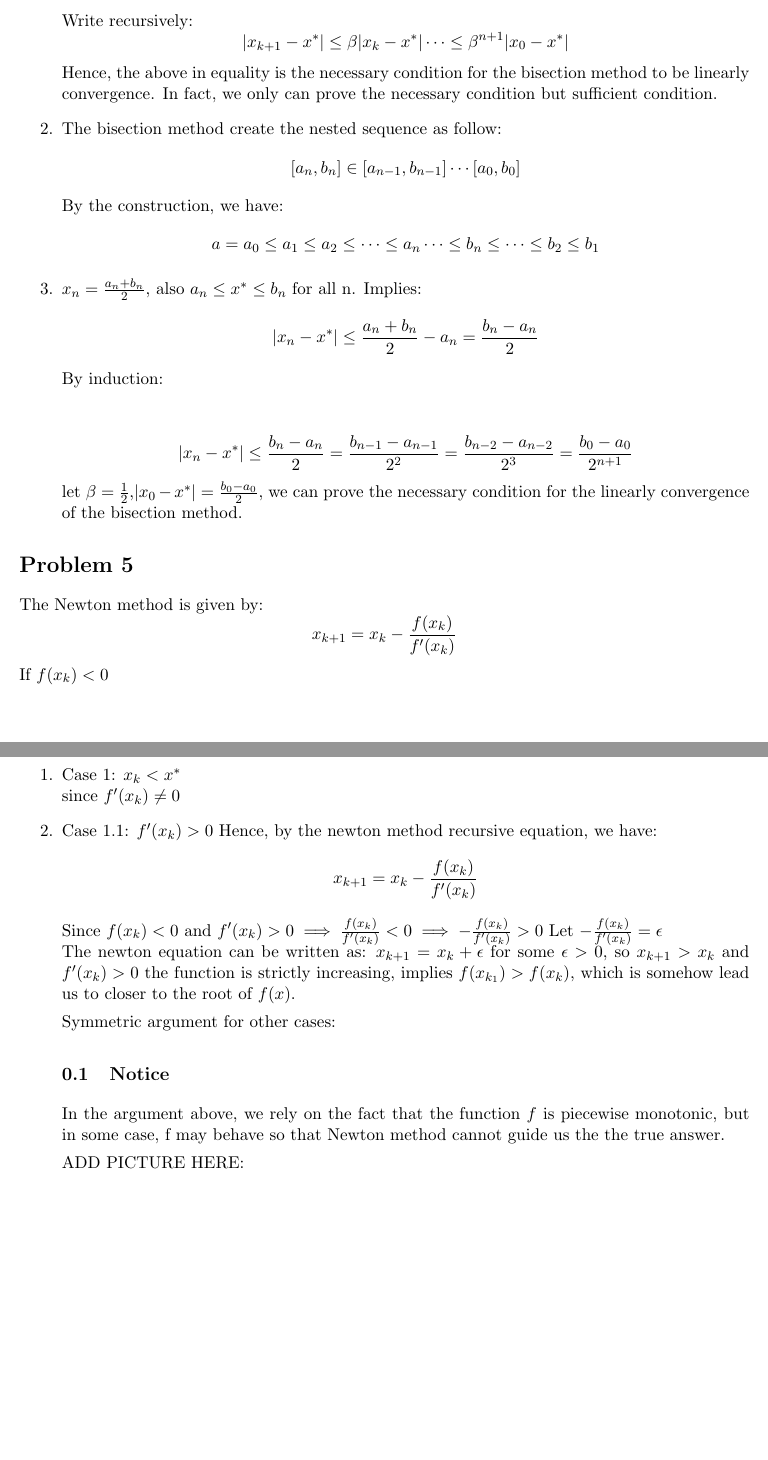
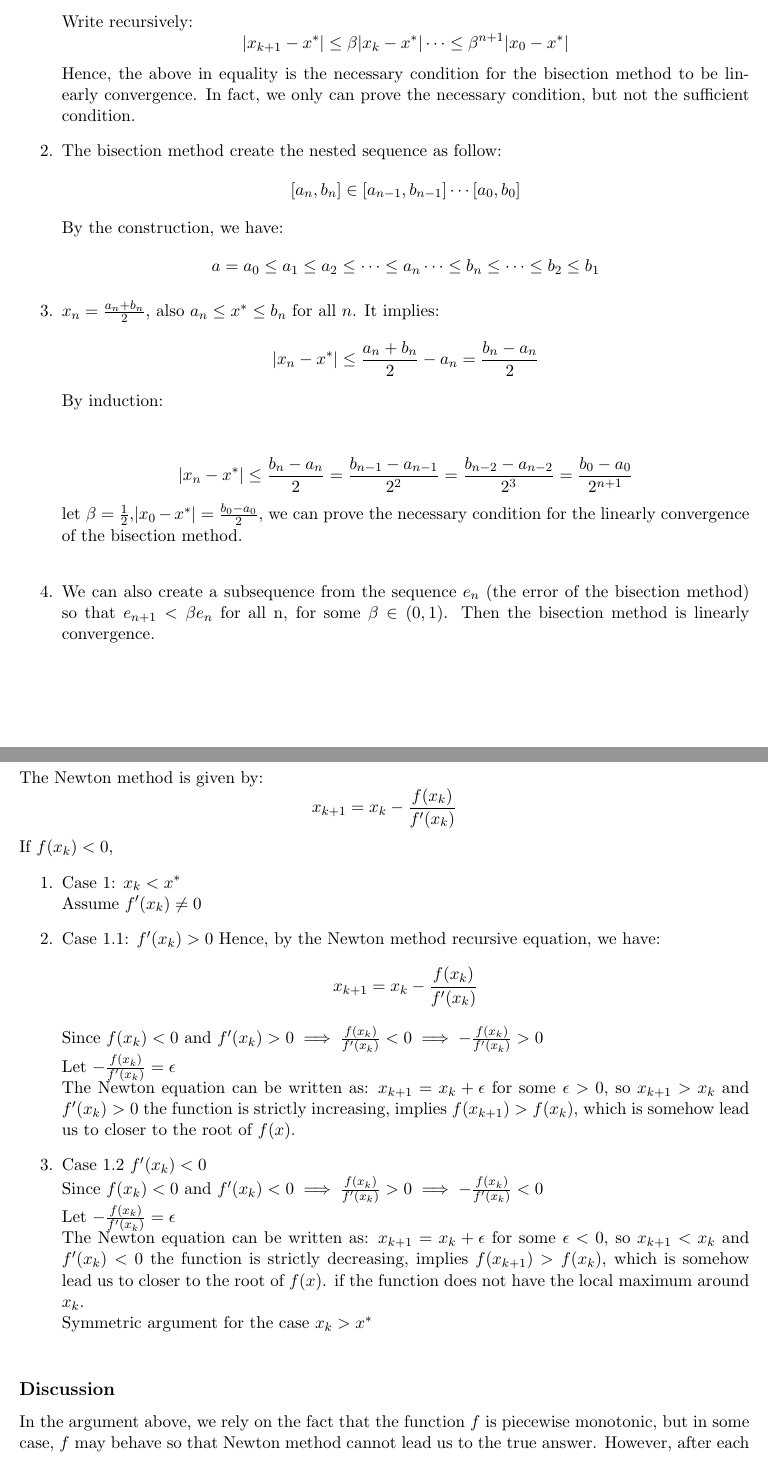
Before and after one commit to Callmebyyourname1992/E880, a LaTeX document (PS3/Econ 880 - PS3 - Gunawan Minh.tex): two parts of pages 7 and 8 of 8, joined at a grey line, cut so that both start at the same text. Compiled offline with pdfLaTeX.

Commit message:
update 22/2

```diff
--- a/PS3/Econ 880 - PS3 - Gunawan Minh.tex
+++ b/PS3/Econ 880 - PS3 - Gunawan Minh.tex
@@ -361,49 +360,47 @@ $$\vert x_{k}-x^{*} \vert \leq \beta \vert x_{k-1}-x^{*} \vert
 	$$
 	Write recursively:
 	$$\vert x_{k+1}-x^{*}\vert  \leq \beta \vert x_{k}-x^{*} \vert \cdots \leq \beta^{n+1} \vert x_{0}-x^{*}\vert$$
-Hence, the above in equality is the necessary condition for the bisection method to be linearly convergence. In fact, we only can prove the necessary condition but sufficient condition.
+	Hence, the above in equality is the necessary condition for the bisection method to be linearly convergence. In fact, we only can prove the necessary condition, but not the sufficient condition.
 	\item The bisection method create the nested sequence as follow:
 	$$[a_n,b_n]\in [a_{n-1},b_{n-1}] \cdots [a_0,b_0]$$
 	By the construction, we have:
 	$$a=a_0\leq a_1 \leq a_2 \leq  \cdots \leq a_n \cdots  \leq  b_n \leq \cdots \leq b_2 \leq b_1$$
-\item $x_n = \frac{a_n+b_n}{2}$, also $a_n \leq x^* \leq b_n$ for all n.
-Implies:
+	\item $x_n = \frac{a_n+b_n}{2}$, also $a_n \leq x^* \leq b_n$ for all $n$.
+	It implies:
 	$$\vert x_n -x^* \vert \leq \frac{a_n+b_n}{2} - a_n  = \frac{b_n-a_n}{2}$$
 	By induction: \\
 
 	$$\vert x_n -x^* \vert  \leq \frac{b_n - a_n}{2} =  \frac{b_{n-1} - a_{n-1} }{2^2} =  \frac{b_{n-2} - a_{n-2} }{2^3} =  \frac{b_0 - a_0 }{2^{n+1}}$$
-let $\beta = \frac{1}{2}, $$\vert x_0 -x^* \vert  = \frac{b_0-a_0}{2}$, we can prove the necessary condition for the linearly convergence of the bisection method.
+	let $\beta = \frac{1}{2}, $$\vert x_0 -x^* \vert  = \frac{b_0-a_0}{2}$, we can prove the necessary condition for the linearly convergence of the bisection method.\\
+	\item We can also create a subsequence from the sequence $e_n$ (the error of the bisection method) so that $e_{n+1} < \beta e_n$ for all n, for some $\beta \in (0,1)$. Then the bisection method is linearly convergence.
 \end{enumerate}
 
 
 \section*{Problem 5}
 The Newton method is given by:
 $$x_{k+1} = x_k -\frac{f(x_k)}{f'(x_k)}$$
-If $f(x_k) < 0$\\
+If $f(x_k) < 0$,
 \begin{enumerate}
+	\item Case 1: $ x_k < x^* $\\
+	Assume $f'(x_k) \neq 0 $
+	\item Case 1.1: $f'(x_k) > 0 $
+	Hence, by the Newton method recursive equation, we have:
+	$$x_{k+1} = x_k -\frac{f(x_k)}{f'(x_k)}$$
+	Since $f(x_k) <0$ and $f'(x_k) > 0 \implies \frac{f(x_k)}{f'(x_k)} < 0 \implies -\frac{f(x_k)}{f'(x_k)}>0$\\
+	Let $-\frac{f(x_k)}{f'(x_k)} = \epsilon$\\
+	The Newton equation can be written as:
+	$x_{k+1} = x_k + \epsilon$ for some $\epsilon >0$, so $x_{k+1}>x_k$ and $f'(x_k) > 0$ the function is strictly increasing, implies $f(x_{k+1}) > f(x_k)$, which is somehow lead us to closer to the root of $f(x)$.
 
-\item Case 1: $ x_k < x^* $\\
-since $f'(x_k) \neq 0 $
-\item Case 1.1: $f'(x_k) > 0 $
-Hence, by the newton method recursive equation, we have:
-$$x_{k+1} = x_k -\frac{f(x_k)}{f'(x_k)}$$
-Since $f(x_k) <0$ and $f'(x_k) > 0 \implies \frac{f(x_k)}{f'(x_k)} < 0 \implies -\frac{f(x_k)}{f'(x_k)}>0$
+	\item Case 1.2 $f'(x_k)<0$\\
+	Since $f(x_k) <0$ and $f'(x_k) < 0 \implies \frac{f(x_k)}{f'(x_k)} > 0 \implies -\frac{f(x_k)}{f'(x_k)}<0$\\
 	Let $-\frac{f(x_k)}{f'(x_k)} = \epsilon$\\
-The newton equation can be written as:
-$x_{k+1} = x_k + \epsilon$ for some $\epsilon >0$, so $x_{k+1}>x_k$ and $f'(x_k) > 0$ the function is strictly increasing, implies $f(x_{k_1}) > f(x_k)$, which is somehow lead us to closer to the root of $f(x)$.
-
-Symmetric argument for other cases:
-
-\subsection{Notice}
-In the argument above, we rely on the fact that the function $f$ is piecewise monotonic, but in some case, f may behave so that Newton method cannot guide us the the true answer.
-
-ADD PICTURE HERE:
-
-
-
-
+	The Newton equation can be written as:
+	$x_{k+1} = x_k + \epsilon$ for some $\epsilon <0$, so $x_{k+1}<x_k$ and $f'(x_k) < 0$ the function is strictly decreasing, implies $f(x_{k+1}) > f(x_k)$, which is somehow lead us to closer to the root of $f(x)$. if the function does not have the local maximum around $x_k$.\\
+	Symmetric argument for the case $x_k > x^*$\\
 \end{enumerate}
 
+	\subsection*{Discussion}
+	In the argument above, we rely on the fact that the function $f$ is piecewise monotonic, but in some case, $f$ may behave so that Newton method cannot lead us to the true answer. However, after each iteration, the Newton method at least in the worst case can guide us to the local maximum (in this question) of the function (i.e near some $x'$ such that $f(x')$ near zero).
 
 
 
```
Also changed, not shown: PS3/Econ 880 - PS3 - Gunawan Minh.pdf, PS3/Econ 880 - PS3 - Gunawan Minh.tex (3 more changed lines), 5 other files. Lines whose indentation alone changed are shown as unchanged.
